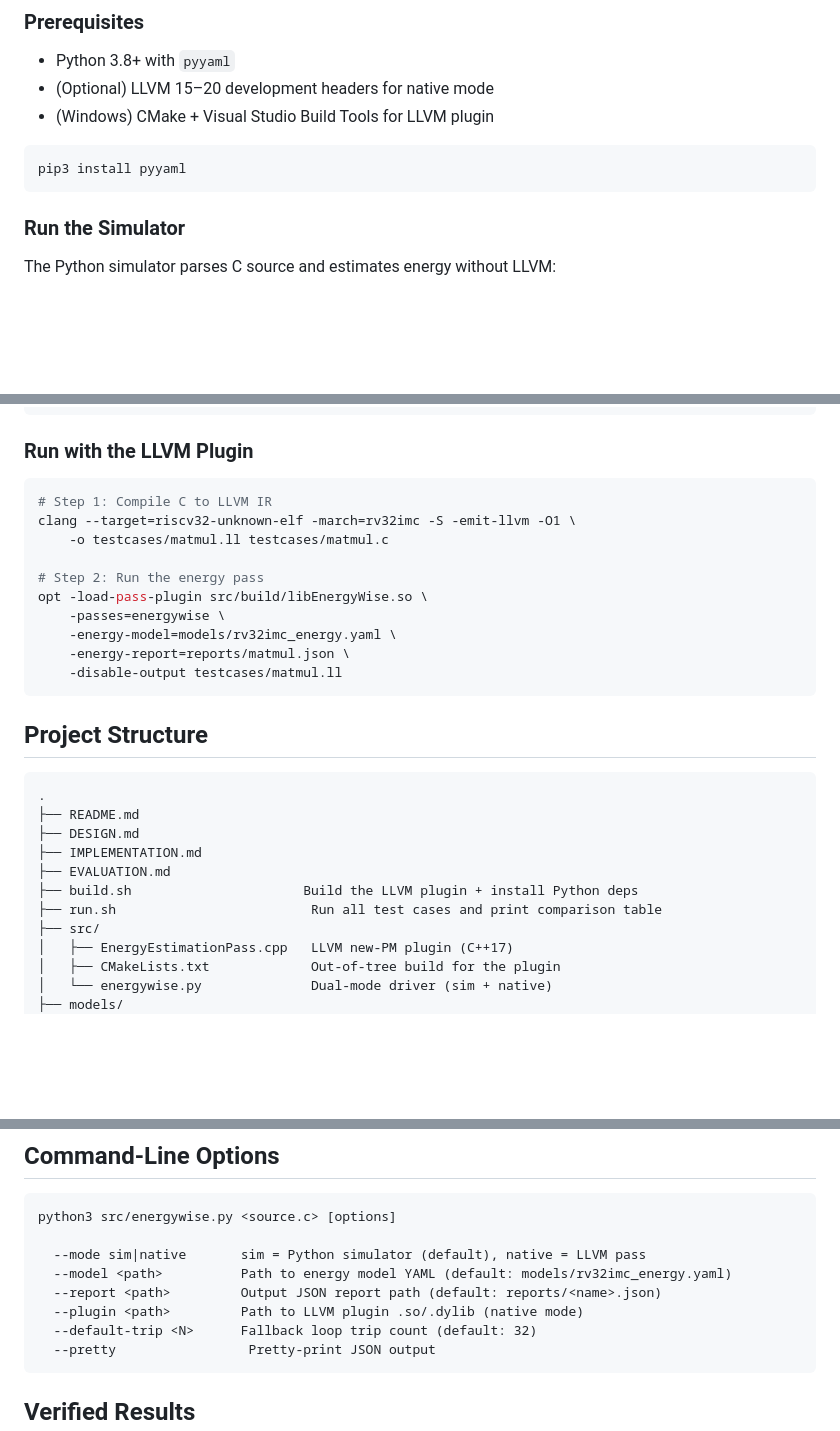
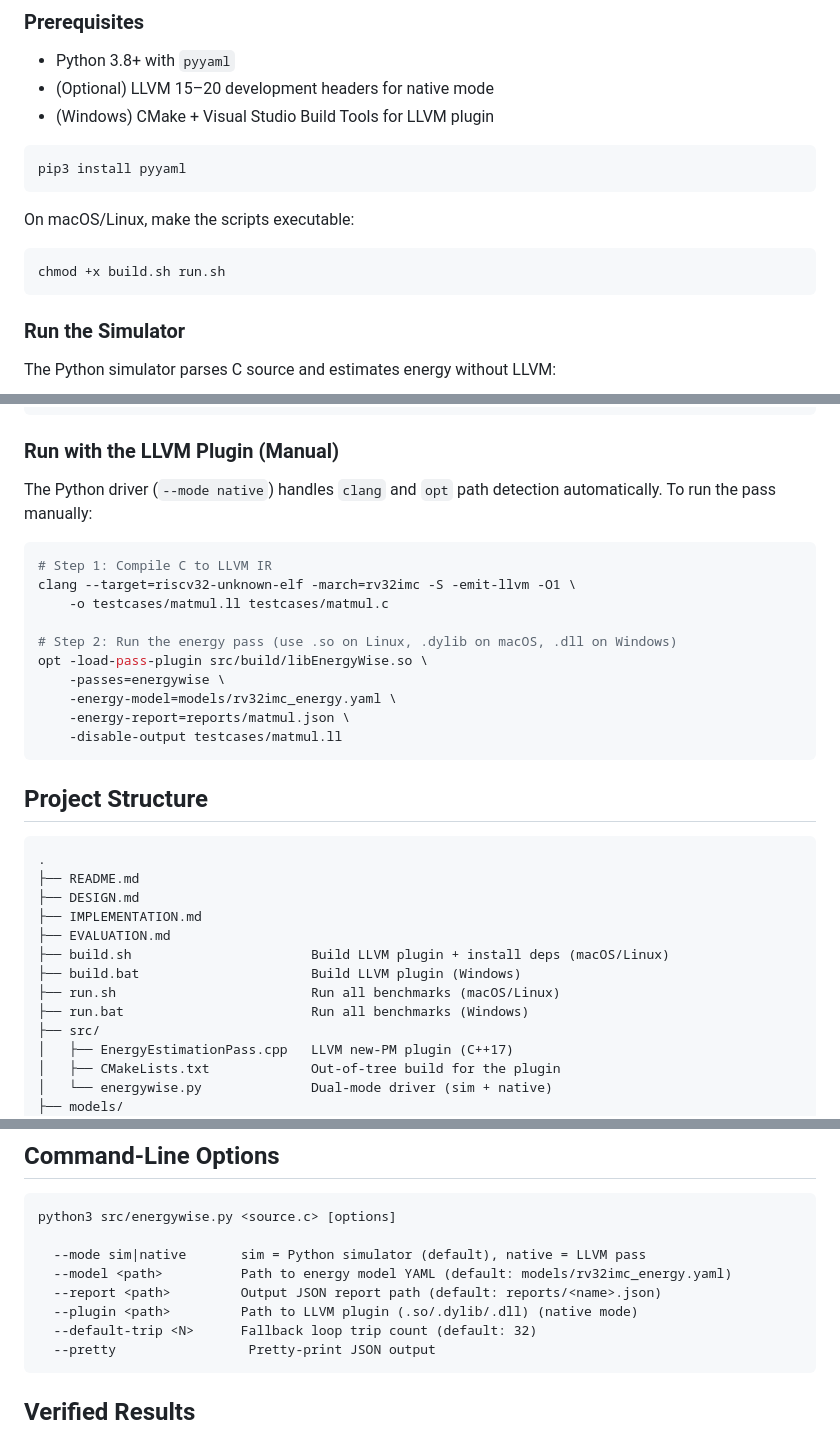
Before and after one commit to Ayush-Aman1/energywise-submit, a Markdown page: README.md, 3 parts joined by grey strips. Rendered like a GitHub page; blank space fills up the shorter version.

Commit message:
README: fix ScalarEvolution reference, add chmod, Windows paths, project structure

````diff
--- a/README.md
+++ b/README.md
@@ -14,6 +14,11 @@ EnergyWise is an LLVM compiler pass that statically estimates the electrical ene
 
 ```bash
 pip3 install pyyaml
+```
+
+On macOS/Linux, make the scripts executable:
+```bash
+chmod +x build.sh run.sh
 ```
 
 ### Run the Simulator
@@ -68,14 +73,16 @@ cd ..\..
 python src\energywise.py --mode native testcases\matmul.c
 ```
 
-### Run with the LLVM Plugin
+### Run with the LLVM Plugin (Manual)
+
+The Python driver (`--mode native`) handles `clang` and `opt` path detection automatically. To run the pass manually:
 
 ```bash
 # Step 1: Compile C to LLVM IR
 clang --target=riscv32-unknown-elf -march=rv32imc -S -emit-llvm -O1 \
     -o testcases/matmul.ll testcases/matmul.c
 
-# Step 2: Run the energy pass
+# Step 2: Run the energy pass (use .so on Linux, .dylib on macOS, .dll on Windows)
 opt -load-pass-plugin src/build/libEnergyWise.so \
     -passes=energywise \
     -energy-model=models/rv32imc_energy.yaml \
@@ -91,8 +98,10 @@ opt -load-pass-plugin src/build/libEnergyWise.so \
 ├── DESIGN.md
 ├── IMPLEMENTATION.md
 ├── EVALUATION.md
-├── build.sh                      Build the LLVM plugin + install Python deps
-├── run.sh                         Run all test cases and print comparison table
+├── build.sh                       Build LLVM plugin + install deps (macOS/Linux)
+├── build.bat                      Build LLVM plugin (Windows)
+├── run.sh                         Run all benchmarks (macOS/Linux)
+├── run.bat                        Run all benchmarks (Windows)
 ├── src/
 │   ├── EnergyEstimationPass.cpp   LLVM new-PM plugin (C++17)
 │   ├── CMakeLists.txt             Out-of-tree build for the plugin
@@ -147,7 +156,7 @@ python3 src/energywise.py <source.c> [options]
   --mode sim|native       sim = Python simulator (default), native = LLVM pass
   --model <path>          Path to energy model YAML (default: models/rv32imc_energy.yaml)
   --report <path>         Output JSON report path (default: reports/<name>.json)
-  --plugin <path>         Path to LLVM plugin .so/.dylib (native mode)
+  --plugin <path>         Path to LLVM plugin (.so/.dylib/.dll) (native mode)
   --default-trip <N>      Fallback loop trip count (default: 32)
   --pretty                 Pretty-print JSON output
 ```
````
Also changed, not shown: other parts of README.md (+1 -1 lines).
